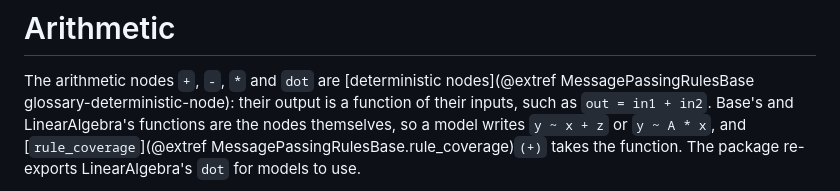
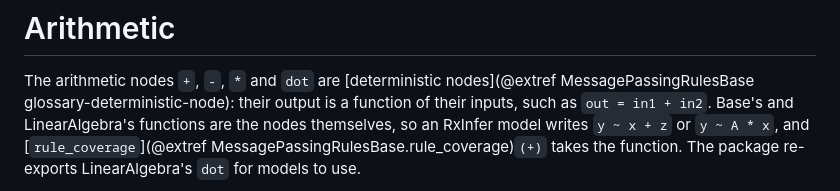
Before and after one commit to ReactiveBayes/StandardMessagePassingRules.jl, a Markdown page: docs/src/arithmetic.md, the part around the change. GitHub-like rendering.

```diff
--- a/docs/src/arithmetic.md
+++ b/docs/src/arithmetic.md
@@ -3,7 +3,7 @@
 The arithmetic nodes `+`, `-`, `*` and `dot` are
 [deterministic nodes](@extref MessagePassingRulesBase glossary-deterministic-node): their output
 is a function of their inputs, such as `out = in1 + in2`. Base's and LinearAlgebra's functions
-are the nodes themselves, so a model writes `y ~ x + z` or `y ~ A * x`, and
+are the nodes themselves, so an RxInfer model writes `y ~ x + z` or `y ~ A * x`, and
 [`rule_coverage`](@extref MessagePassingRulesBase.rule_coverage)`(+)` takes the function. The
 package re-exports LinearAlgebra's `dot` for models to use.
 
```
Also changed, not shown: docs/src/index.md (+2 -2 lines), docs/src/logic.md (+1 -1 lines).
